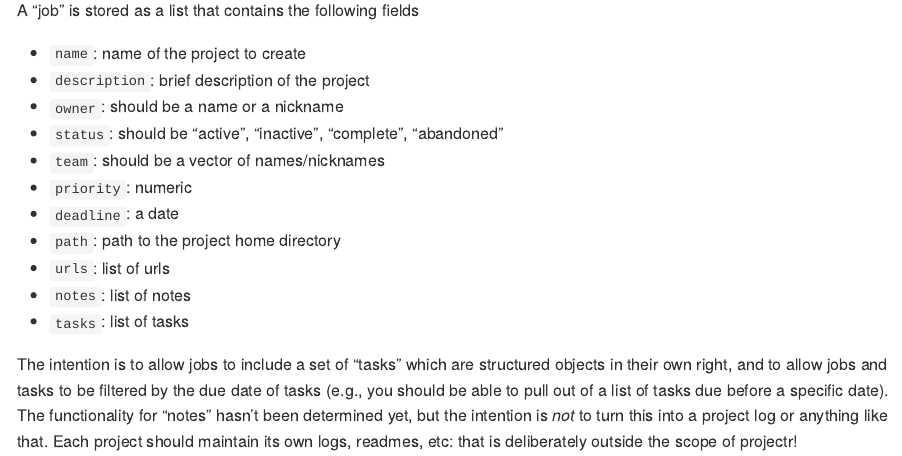
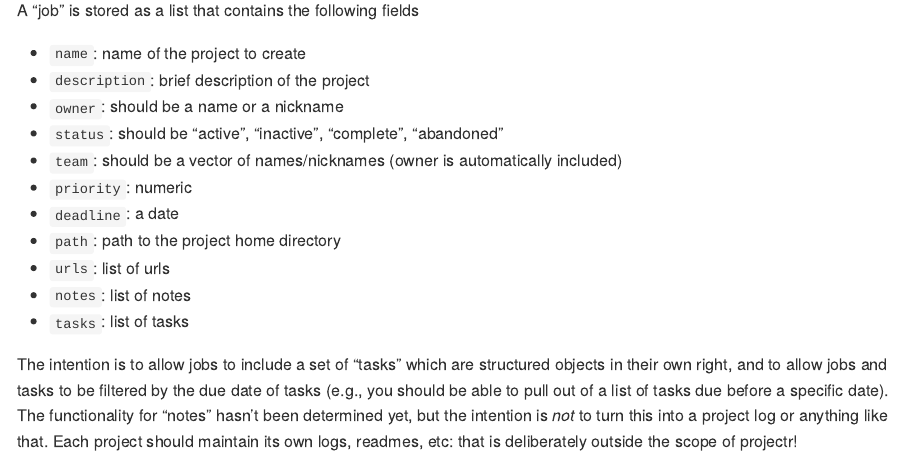
Before and after one commit to djnavarro/workbch, an R Markdown document (README.Rmd): the page in a window 1100 px wide, from 2550 px down. The pictures show the output file README.md that the author committed with the source, drawn offline in the style of GitHub; badge pictures from the web are left out.

Commit message:
tweak readme

```diff
--- a/README.Rmd
+++ b/README.Rmd
@@ -113,7 +113,7 @@ A "job" is stored as a list that contains the following fields
 - `description`: brief description of the project
 - `owner`: should be a name or a nickname
 - `status`: should be "active", "inactive", "complete", "abandoned"
-- `team`: should be a vector of names/nicknames
+- `team`: should be a vector of names/nicknames (owner is automatically included)
 - `priority`: numeric
 - `deadline`: a date
 - `path`: path to the project home directory
```
Also changed, not shown: README.md.
